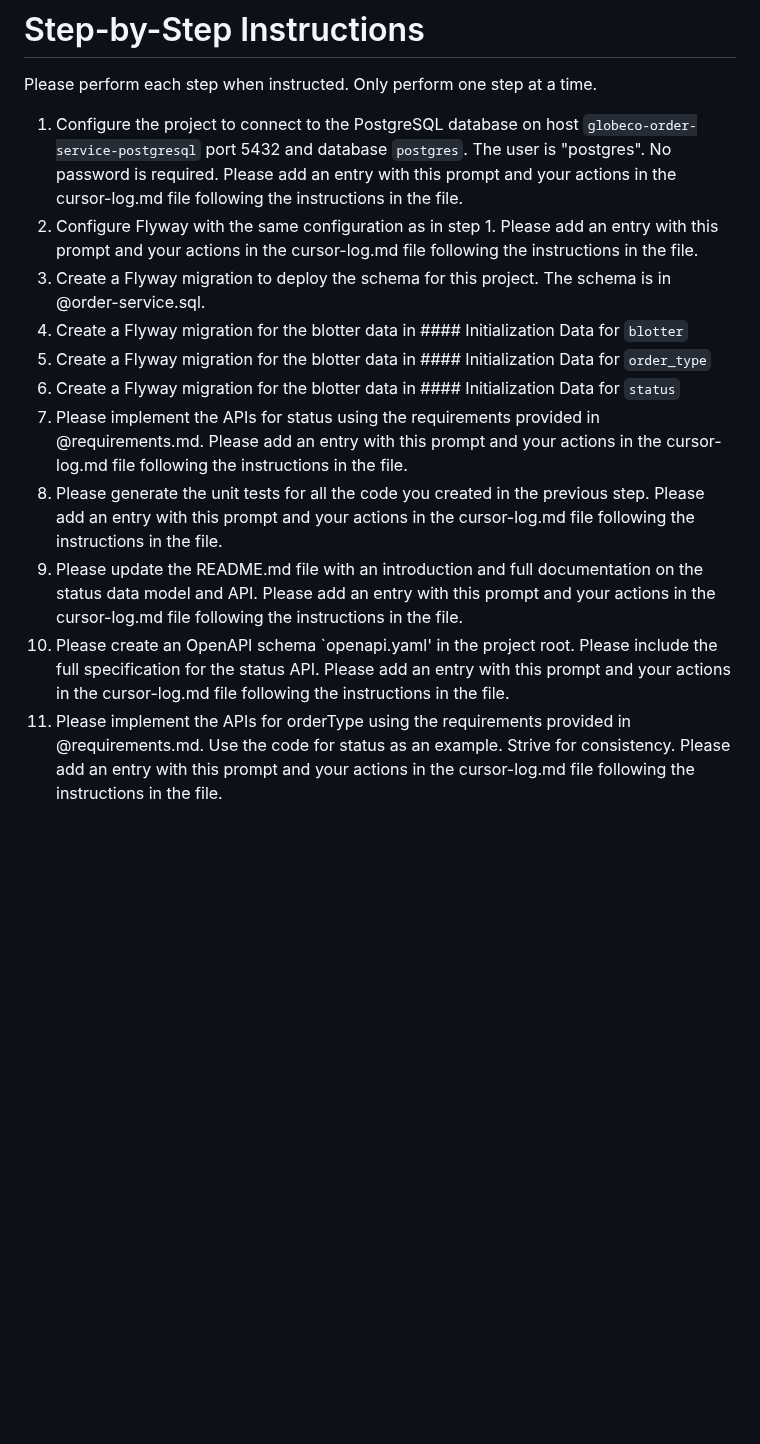
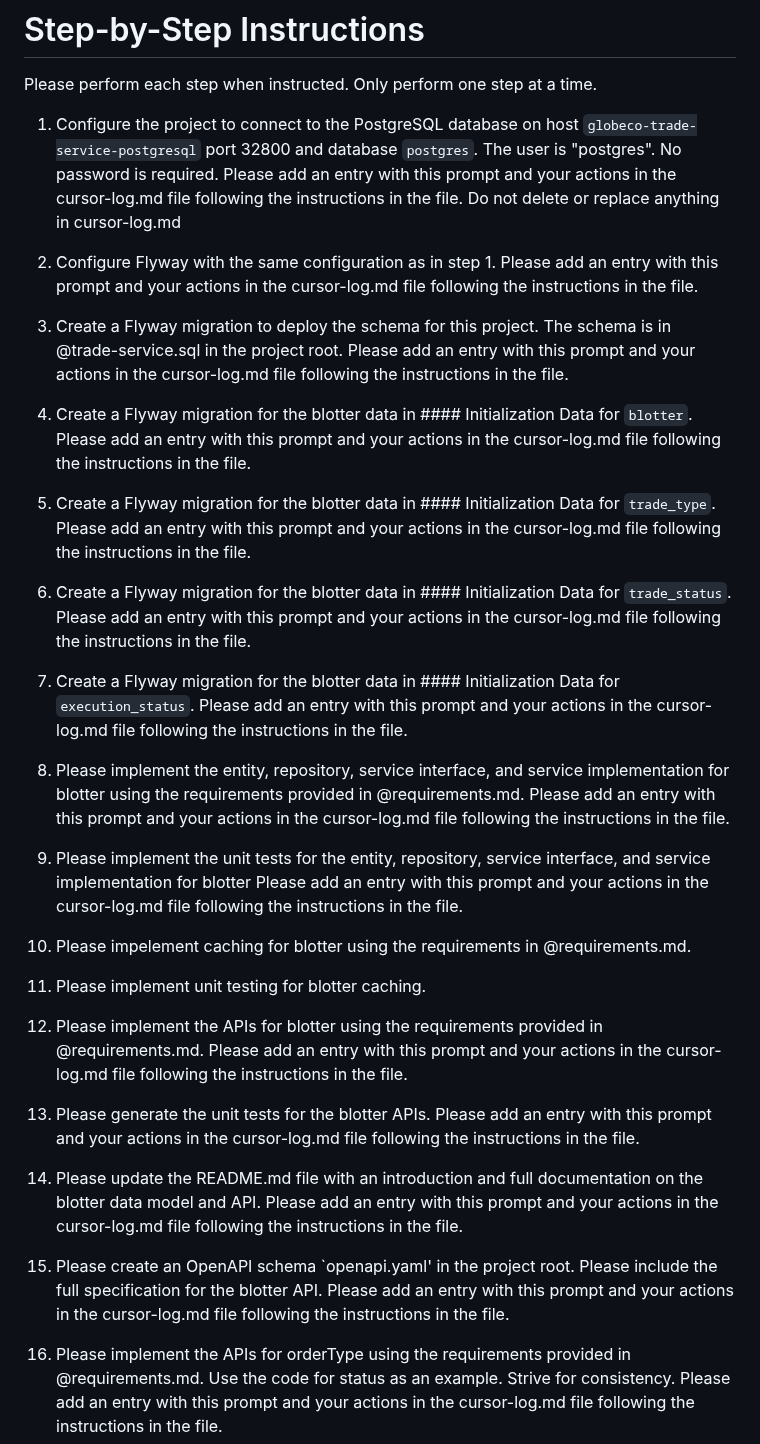
Before and after one commit to kasbench/globeco-trade-service, a Markdown page: documentation/execution-plan.md, the part around the change. Drawn GitHub-style; blank space fills up the shorter version.

Commit message:
Documentation WIP

```diff
--- a/documentation/execution-plan.md
+++ b/documentation/execution-plan.md
@@ -2,16 +2,29 @@
 
 Please perform each step when instructed.  Only perform one step at a time.
 
-1. Configure the project to connect to the PostgreSQL database on host `globeco-order-service-postgresql`  port 5432 and database `postgres`.  The user is  "postgres".  No password is required. Please add an entry with this prompt and your actions in the cursor-log.md  file following the instructions in the file.
+1. Configure the project to connect to the PostgreSQL database on host `globeco-trade-service-postgresql`  port 32800 and database `postgres`.  The user is  "postgres".  No password is required. Please add an entry with this prompt and your actions in the cursor-log.md  file following the instructions in the file.  Do not delete or replace anything in cursor-log.md
 2. Configure Flyway with the same configuration as in step 1.  Please add an entry with this prompt and your actions in the cursor-log.md  file following the instructions in the file.
-3. Create a Flyway migration to deploy the schema for this project.  The schema is in @order-service.sql.
-4. Create a Flyway migration for the blotter data in #### Initialization Data for `blotter`
-5. Create a Flyway migration for the blotter data in #### Initialization Data for `order_type`
-6. Create a Flyway migration for the blotter data in #### Initialization Data for `status`
-7. Please implement the APIs for status using the requirements provided in @requirements.md.  Please add an entry with this prompt and your actions in the cursor-log.md file following the instructions in the file.
-8. Please generate the unit tests for all the code you created in the previous step.  Please add an entry with this prompt and your actions in the cursor-log.md file following the instructions in the file.
-9. Please update the README.md file with an introduction and full documentation on the status data model and API.  Please add an entry with this prompt and your actions in the cursor-log.md file following the instructions in the file.
-10. Please create an OpenAPI schema `openapi.yaml' in the project root.  Please include the full specification for the status API.  Please add an entry with this prompt and your actions in the cursor-log.md file following the instructions in the file.
+3. Create a Flyway migration to deploy the schema for this project.  The schema is in @trade-service.sql in the project root.   Please add an entry with this prompt and your actions in the cursor-log.md file following the instructions in the file.
+4. Create a Flyway migration for the blotter data in #### Initialization Data for `blotter`.   Please add an entry with this prompt and your actions in the cursor-log.md file following the instructions in the file.
+5. Create a Flyway migration for the blotter data in #### Initialization Data for `trade_type`.   Please add an entry with this prompt and your actions in the cursor-log.md file following the instructions in the file.
+6. Create a Flyway migration for the blotter data in #### Initialization Data for `trade_status`.   Please add an entry with this prompt and your actions in the cursor-log.md file following the instructions in the file.
+6. Create a Flyway migration for the blotter data in #### Initialization Data for `execution_status`.   Please add an entry with this prompt and your actions in the cursor-log.md file following the instructions in the file.
+
+7. Please implement the entity, repository, service interface, and service implementation for blotter using the requirements provided in @requirements.md.  Please add an entry with this prompt and your actions in the cursor-log.md file following the instructions in the file.
+7. Please implement the unit tests for the entity, repository, service interface, and service implementation for blotter  Please add an entry with this prompt and your actions in the cursor-log.md file following the instructions in the file.
+7. Please impelement caching for blotter using the requirements in @requirements.md.
+7. Please implement unit testing for blotter caching.
+7. Please implement the APIs for blotter using the requirements provided in @requirements.md.  Please add an entry with this prompt and your actions in the cursor-log.md file following the instructions in the file.
+8. Please generate the unit tests for the blotter APIs.  Please add an entry with this prompt and your actions in the cursor-log.md file following the instructions in the file.
+9. Please update the README.md file with an introduction and full documentation on the blotter data model and API.  Please add an entry with this prompt and your actions in the cursor-log.md file following the instructions in the file.
+10. Please create an OpenAPI schema `openapi.yaml' in the project root.  Please include the full specification for the blotter API.  Please add an entry with this prompt and your actions in the cursor-log.md file following the instructions in the file.
+
+
+
+
+
+
+
 11. Please implement the APIs for orderType using the requirements provided in @requirements.md.  Use the code for status as an example.  Strive for consistency.  Please add an entry with this prompt and your actions in the cursor-log.md file following the instructions in the file.
 12. Please create unit tests for the code you created in the previous step.  Please use the code you created in the previous unit tests as an example.  Strive for consistency.  Please add an entry with this prompt and your actions in the cursor-log.md file following the instructions in the file.
 13. Please add documentation for the orderType data model and API to readme.md.  Please add an entry with this prompt and your actions in the cursor-log.md file following the instructions in the file.
```
Also changed, not shown: documentation/requirements.md (+105 -28 lines), documentation/images/trade-service.png, 3 other files.
